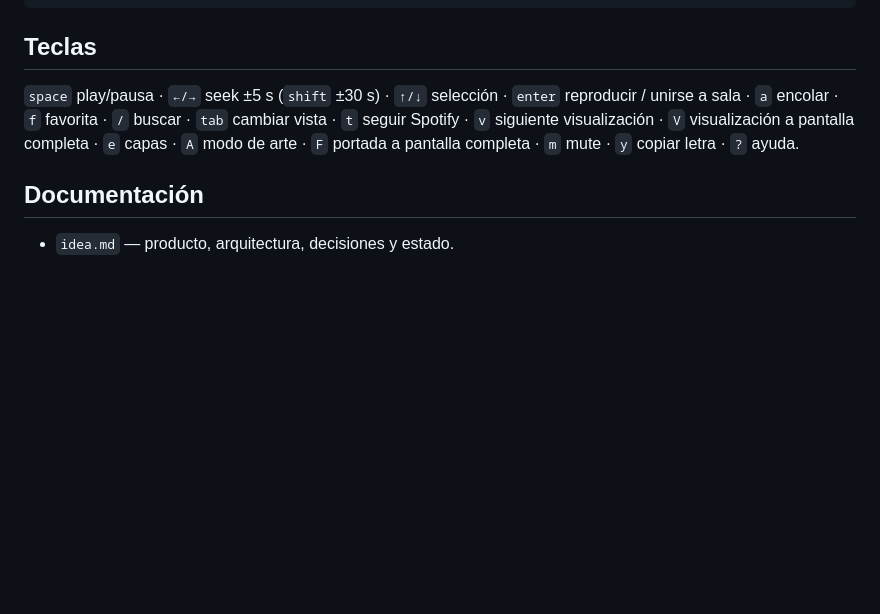
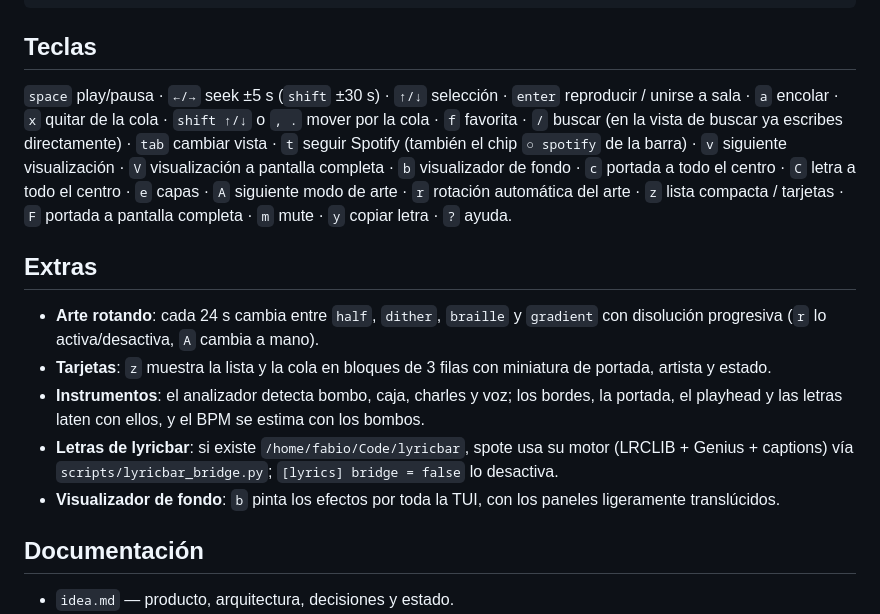
Before and after one commit to fabiomode2/spote, a Markdown page: README.md, the part around one of its changes. Rendered like a GitHub page; blank space fills up the shorter version.

```diff
--- a/README.md
+++ b/README.md
@@ -55,10 +59,31 @@ fps = 60
 ## Teclas
 
 `space` play/pausa · `←/→` seek ±5 s (`shift` ±30 s) · `↑/↓` selección ·
-`enter` reproducir / unirse a sala · `a` encolar · `f` favorita · `/` buscar ·
-`tab` cambiar vista · `t` seguir Spotify · `v` siguiente visualización ·
-`V` visualización a pantalla completa · `e` capas · `A` modo de arte ·
-`F` portada a pantalla completa · `m` mute · `y` copiar letra · `?` ayuda.
+`enter` reproducir / unirse a sala · `a` encolar · `x` quitar de la cola ·
+`shift ↑/↓` o `, .` mover por la cola · `f` favorita · `/` buscar (en la vista
+de buscar ya escribes directamente) · `tab` cambiar vista · `t` seguir Spotify
+(también el chip `○ spotify` de la barra) · `v` siguiente visualización ·
+`V` visualización a pantalla completa · `b` visualizador de fondo ·
+`c` portada a todo el centro · `C` letra a todo el centro · `e` capas ·
+`A` siguiente modo de arte · `r` rotación automática del arte · `z` lista
+compacta / tarjetas · `F` portada a pantalla completa · `m` mute · `y` copiar
+letra · `?` ayuda.
+
+## Extras
+
+- **Arte rotando**: cada 24 s cambia entre `half`, `dither`, `braille` y
+  `gradient` con disolución progresiva (`r` lo activa/desactiva, `A` cambia a
+  mano).
+- **Tarjetas**: `z` muestra la lista y la cola en bloques de 3 filas con
+  miniatura de portada, artista y estado.
+- **Instrumentos**: el analizador detecta bombo, caja, charles y voz; los
+  bordes, la portada, el playhead y las letras laten con ellos, y el BPM se
+  estima con los bombos.
+- **Letras de lyricbar**: si existe `/home/fabio/Code/lyricbar`, spote usa su
+  motor (LRCLIB + Genius + captions) vía `scripts/lyricbar_bridge.py`;
+  `[lyrics] bridge = false` lo desactiva.
+- **Visualizador de fondo**: `b` pinta los efectos por toda la TUI, con los
+  paneles ligeramente translúcidos.
 
 ## Documentación
 
```
Also changed, not shown: other parts of README.md (+4 -0 lines), docs/discord-rich-presence.md (added, +134 -0 lines), idea.md (+35 -3 lines), docs/screenshots/background.png (added), docs/screenshots/cards.png (added), docs/screenshots/now.png, docs/screenshots/queue-cards.png (added), 5 other files.
